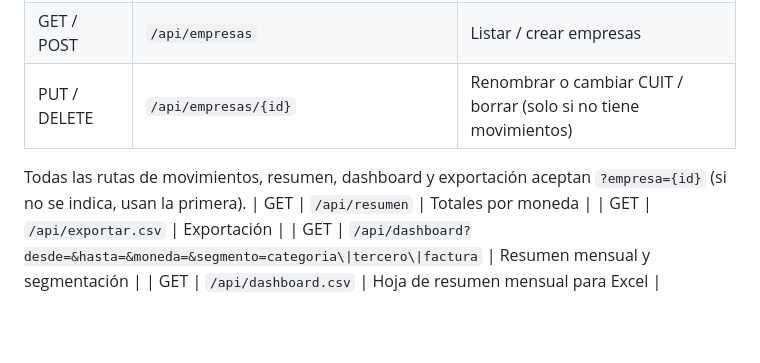
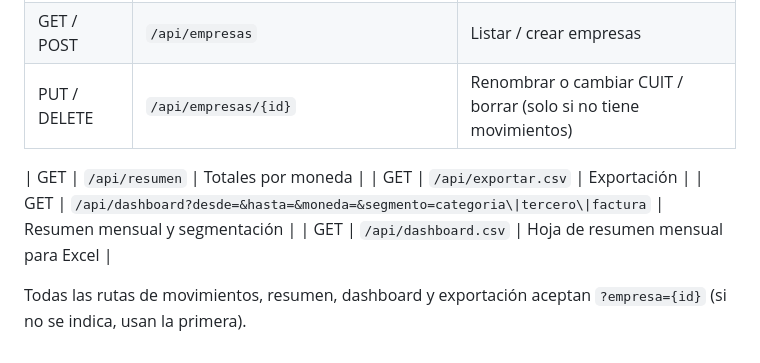
Before and after one commit to micelimn2-rgb/CSA, a Markdown page: README.md, the part around the change. GitHub-like rendering; blank space fills up the shorter version.

Commit message:
README: corregir tabla de la API
Co-Authored-By: Claude Opus 5.5 <noreply@anthropic.com>
Claude-Session: https://claude.ai/code/session_01As8gSTQwKtRw3JmK26oWex

```diff
--- a/README.md
+++ b/README.md
@@ -92,8 +92,9 @@ tests/            Tests automáticos
 | GET / POST | `/api/empresas` | Listar / crear empresas |
 | PUT / DELETE | `/api/empresas/{id}` | Renombrar o cambiar CUIT / borrar (solo si no tiene movimientos) |
 
-Todas las rutas de movimientos, resumen, dashboard y exportación aceptan `?empresa={id}` (si no se indica, usan la primera).
 | GET | `/api/resumen` | Totales por moneda |
 | GET | `/api/exportar.csv` | Exportación |
 | GET | `/api/dashboard?desde=&hasta=&moneda=&segmento=categoria\|tercero\|factura` | Resumen mensual y segmentación |
 | GET | `/api/dashboard.csv` | Hoja de resumen mensual para Excel |
+
+Todas las rutas de movimientos, resumen, dashboard y exportación aceptan `?empresa={id}` (si no se indica, usan la primera).
```
